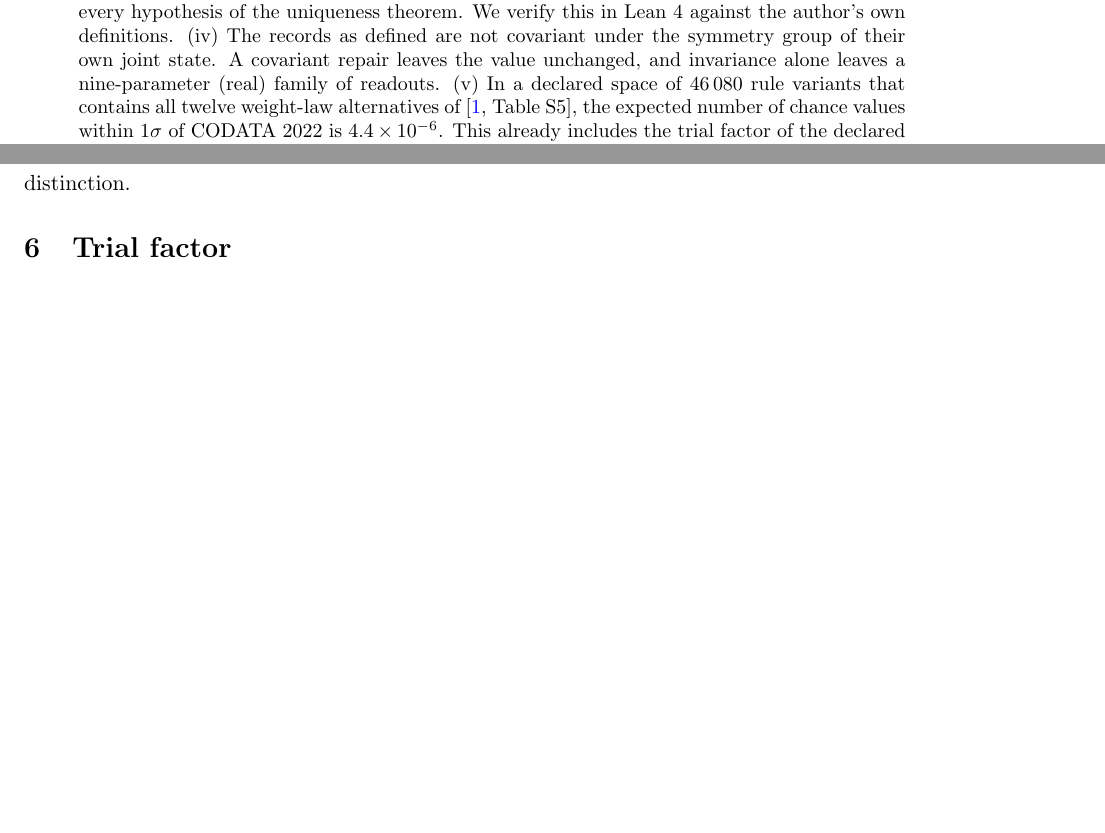
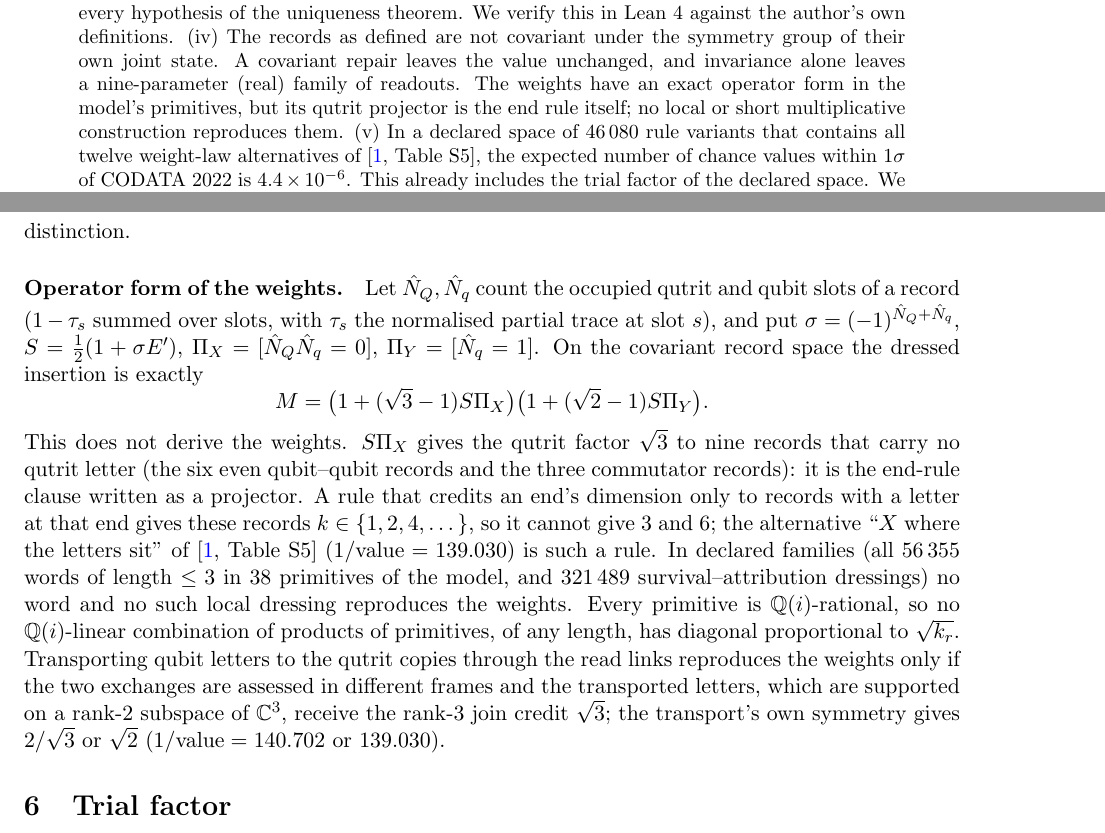
Before and after one commit to JD-Ultima/universalunifyingmath, a LaTeX paper (proofs/latex/ct-alpha-comment/comment.tex): two parts of pages 1 and 4 of 5, joined at a grey line, cut so that both start at the same text, the shorter picture padded with empty space. Compiled offline with pdfLaTeX.

Commit message:
α comment: add the operator form of the weights and its limits (F-CT-11, reviewed scope)
Co-Authored-By: Claude Opus 5.5 <noreply@anthropic.com>
Claude-Session: https://claude.ai/code/session_01DuwriVqVZBgc4DAn1YT4qH

```diff
--- a/proofs/latex/ct-alpha-comment/comment.tex
+++ b/proofs/latex/ct-alpha-comment/comment.tex
@@ -21,7 +21,7 @@ $\alpha_{\rm cand}=(79+48\sqrt2+42\sqrt3+3\sqrt6)/31104$, with $\alpha_{\rm cand
 (i) An independent operator-level reconstruction reproduces the $172$ records, the sector sizes, and the value exactly.
 (ii) The two ``commuting exchanges'' that sort the records are a single involution on all product records. The weight law is therefore a function of exchange parity and slot class alone.
 (iii) The selection of the qutrit--qubit link by an ``acting central charge'' depends on a conjugation convention for the far end of a link, which the axiom does not fix. Under the conjugate convention a second configuration satisfies every hypothesis of the uniqueness theorem. We verify this in Lean~4 against the author's own definitions.
-(iv) The records as defined are not covariant under the symmetry group of their own joint state. A covariant repair leaves the value unchanged, and invariance alone leaves a nine-parameter (real) family of readouts.
+(iv) The records as defined are not covariant under the symmetry group of their own joint state. A covariant repair leaves the value unchanged, and invariance alone leaves a nine-parameter (real) family of readouts. The weights have an exact operator form in the model's primitives, but its qutrit projector is the end rule itself; no local or short multiplicative construction reproduces them.
 (v) In a declared space of $46\,080$ rule variants that contains all twelve weight-law alternatives of \cite[Table S5]{wg}, the expected number of chance values within $1\sigma$ of CODATA~2022 is $4.4\times10^{-6}$. This already includes the trial factor of the declared space. We discuss what this does and does not imply.
 \end{abstract}
 
@@ -84,6 +84,10 @@ Let $G_\Omega$ be the symmetry group of the joint read state $\lvert\omega_3\ran
 
 Under $SU(3)\times SU(2)\times\langle E'\rangle$ the covariant record space has ten isotypic components and a commutant of dimension $22$. An invariant dressing therefore has a trace with ten complex parameters. A dressing that maps Hermitian records to Hermitian records gives $10$ and $\overline{10}$ complex-conjugate weights, since $A\mapsto A^\dagger$ exchanges the two components. Only their real part enters the trace, so there are nine real parameters. The weights of \cite{wg} are one point in this family. They distinguish two copies of the irreducible $(1,3)_-$, which together form one isotypic component, giving weight $1$ to antisymmetric qubit products and $\sqrt6$ to commutator records. Symmetry does not supply that distinction.
 
+\paragraph{Operator form of the weights.} Let $\hat N_Q,\hat N_q$ count the occupied qutrit and qubit slots of a record ($1-\tau_s$ summed over slots, with $\tau_s$ the normalised partial trace at slot $s$), and put $\sigma=(-1)^{\hat N_Q+\hat N_q}$, $S=\tfrac12(1+\sigma E')$, $\Pi_X=[\hat N_Q\hat N_q=0]$, $\Pi_Y=[\hat N_q=1]$. On the covariant record space the dressed insertion is exactly
+\[ M=\bigl(1+(\sqrt3-1)S\Pi_X\bigr)\bigl(1+(\sqrt2-1)S\Pi_Y\bigr). \]
+This does not derive the weights. $S\Pi_X$ gives the qutrit factor $\sqrt3$ to nine records that carry no qutrit letter (the six even qubit--qubit records and the three commutator records): it is the end-rule clause written as a projector. A rule that credits an end's dimension only to records with a letter at that end gives these records $k\in\{1,2,4,\dots\}$, so it cannot give $3$ and $6$; the alternative ``$X$ where the letters sit'' of \cite[Table S5]{wg} ($1/\text{value}=139.030$) is such a rule. In declared families (all $56\,355$ words of length $\le3$ in $38$ primitives of the model, and $321\,489$ survival--attribution dressings) no word and no such local dressing reproduces the weights. Every primitive is $\mathbb Q(i)$-rational, so no $\mathbb Q(i)$-linear combination of products of primitives, of any length, has diagonal proportional to $\sqrt{k_r}$. Transporting qubit letters to the qutrit copies through the read links reproduces the weights only if the two exchanges are assessed in different frames and the transported letters, which are supported on a rank-$2$ subspace of $\mathbb C^3$, receive the rank-$3$ join credit $\sqrt3$; the transport's own symmetry gives $2/\sqrt3$ or $\sqrt2$ ($1/\text{value}=140.702$ or $139.030$).
+
 \section{Trial factor}
 Table S5 of \cite{wg} lists the computed value and fifteen closed-form alternatives. The computed row and the twelve weight-law alternatives are reproduced from the record classes. The other three are read-end counting ($70.19$), normalisation by the $172$ records ($0.758$), and the smallest readable configuration ($3.535$). They change the counting unit, the normalisation or the configuration, and all lie far from $137$. We then declared a rule space that contains the twelve:
 \begin{itemize}
```
